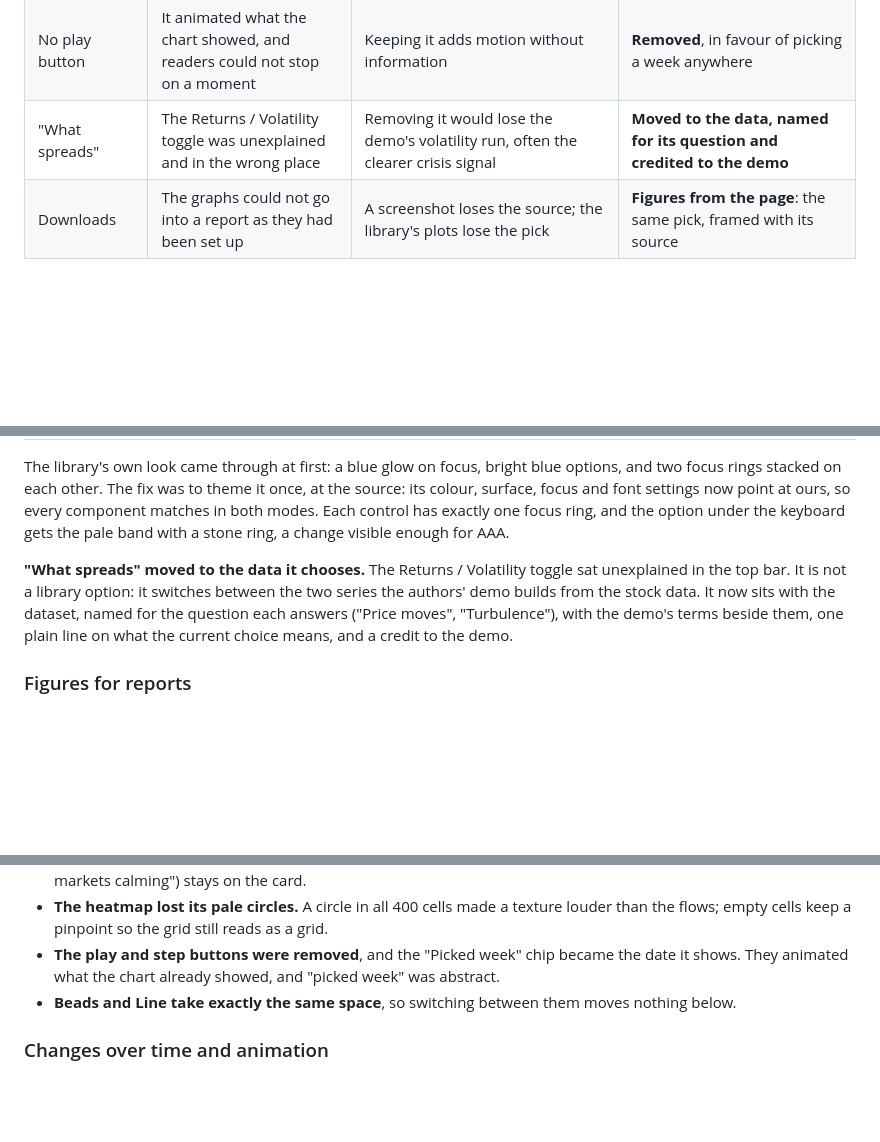
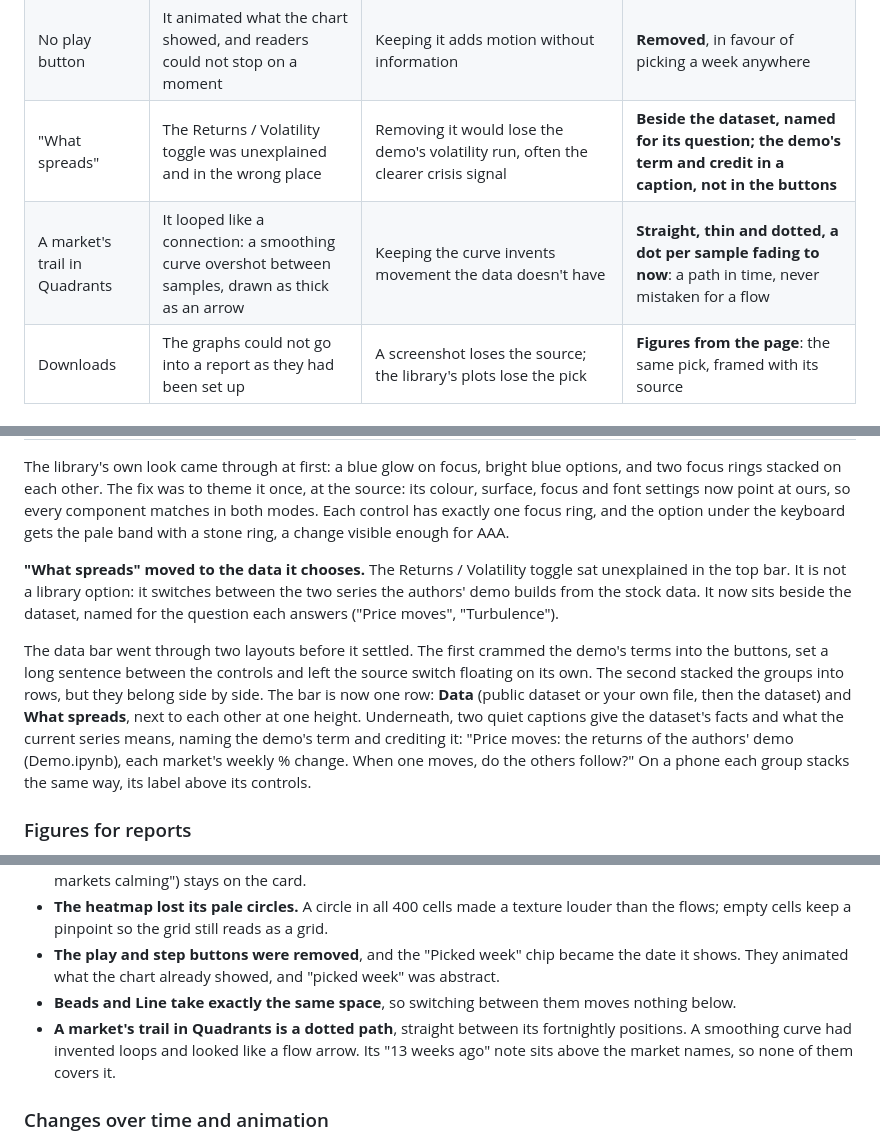
Before and after one commit to Memo-Es/dataviz, a Markdown page: pyconnectedness-explorer/STRATEGIC_POV.md, 3 parts joined by grey strips. Rendered like a GitHub page; blank space fills up the shorter version.

Commit message:
Report: the data bar's layout and the Quadrants trail
How the data bar settled (side by side, captions under, the demo's term
and credit in the caption), and why a market's trail is now a straight
dotted path rather than a smoothed curve. Both added to the decision log.

Co-Authored-By: Claude Opus 5.5 <noreply@anthropic.com>
Claude-Session: https://claude.ai/code/session_01DtrbYcsyzcmF9kZF1eJoP3

```diff
--- a/pyconnectedness-explorer/STRATEGIC_POV.md
+++ b/pyconnectedness-explorer/STRATEGIC_POV.md
@@ -203,7 +203,8 @@ Every proposal went through the same steps.
 | Controls | Hand-made; then the library's blue theme showing through | React with shadcn/ui and Motion Primitives, both weighed; see Controls below | **Web Awesome**, themed at the source: tested behaviour, no rewrite |
 | Values change on pick only | Numbers flickered under the pointer, which we tried and dropped | Hover previews can't be trusted or quoted | **Pick only**: numbers you can trust and quote |
 | No play button | It animated what the chart showed, and readers could not stop on a moment | Keeping it adds motion without information | **Removed**, in favour of picking a week anywhere |
-| "What spreads" | The Returns / Volatility toggle was unexplained and in the wrong place | Removing it would lose the demo's volatility run, often the clearer crisis signal | **Moved to the data, named for its question and credited to the demo** |
+| "What spreads" | The Returns / Volatility toggle was unexplained and in the wrong place | Removing it would lose the demo's volatility run, often the clearer crisis signal | **Beside the dataset, named for its question; the demo's term and credit in a caption, not in the buttons** |
+| A market's trail in Quadrants | It looped like a connection: a smoothing curve overshot between samples, drawn as thick as an arrow | Keeping the curve invents movement the data doesn't have | **Straight, thin and dotted, a dot per sample fading to now**: a path in time, never mistaken for a flow |
 | Downloads | The graphs could not go into a report as they had been set up | A screenshot loses the source; the library's plots lose the pick | **Figures from the page**: the same pick, framed with its source |
 
 ### The rules behind every graph
@@ -298,7 +299,9 @@ The page's controls (switches, chips, menus) were hand-made. A UI library gives
 
 The library's own look came through at first: a blue glow on focus, bright blue options, and two focus rings stacked on each other. The fix was to theme it once, at the source: its colour, surface, focus and font settings now point at ours, so every component matches in both modes. Each control has exactly one focus ring, and the option under the keyboard gets the pale band with a stone ring, a change visible enough for AAA.
 
-**"What spreads" moved to the data it chooses.** The Returns / Volatility toggle sat unexplained in the top bar. It is not a library option: it switches between the two series the authors' demo builds from the stock data. It now sits with the dataset, named for the question each answers ("Price moves", "Turbulence"), with the demo's terms beside them, one plain line on what the current choice means, and a credit to the demo.
+**"What spreads" moved to the data it chooses.** The Returns / Volatility toggle sat unexplained in the top bar. It is not a library option: it switches between the two series the authors' demo builds from the stock data. It now sits beside the dataset, named for the question each answers ("Price moves", "Turbulence").
+
+The data bar went through two layouts before it settled. The first crammed the demo's terms into the buttons, set a long sentence between the controls and left the source switch floating on its own. The second stacked the groups into rows, but they belong side by side. The bar is now one row: **Data** (public dataset or your own file, then the dataset) and **What spreads**, next to each other at one height. Underneath, two quiet captions give the dataset's facts and what the current series means, naming the demo's term and crediting it: "Price moves: the returns of the authors' demo (Demo.ipynb), each market's weekly % change. When one moves, do the others follow?" On a phone each group stacks the same way, its label above its controls.
 
 ### Figures for reports
 
@@ -317,6 +320,7 @@ Each graph has a **Download** menu, PNG or SVG, because the readers in section 2
 - **The heatmap lost its pale circles.** A circle in all 400 cells made a texture louder than the flows; empty cells keep a pinpoint so the grid still reads as a grid.
 - **The play and step buttons were removed**, and the "Picked week" chip became the date it shows. They animated what the chart already showed, and "picked week" was abstract.
 - **Beads and Line take exactly the same space**, so switching between them moves nothing below.
+- **A market's trail in Quadrants is a dotted path**, straight between its fortnightly positions. A smoothing curve had invented loops and looked like a flow arrow. Its "13 weeks ago" note sits above the market names, so none of them covers it.
 
 ### Changes over time and animation
 
```
